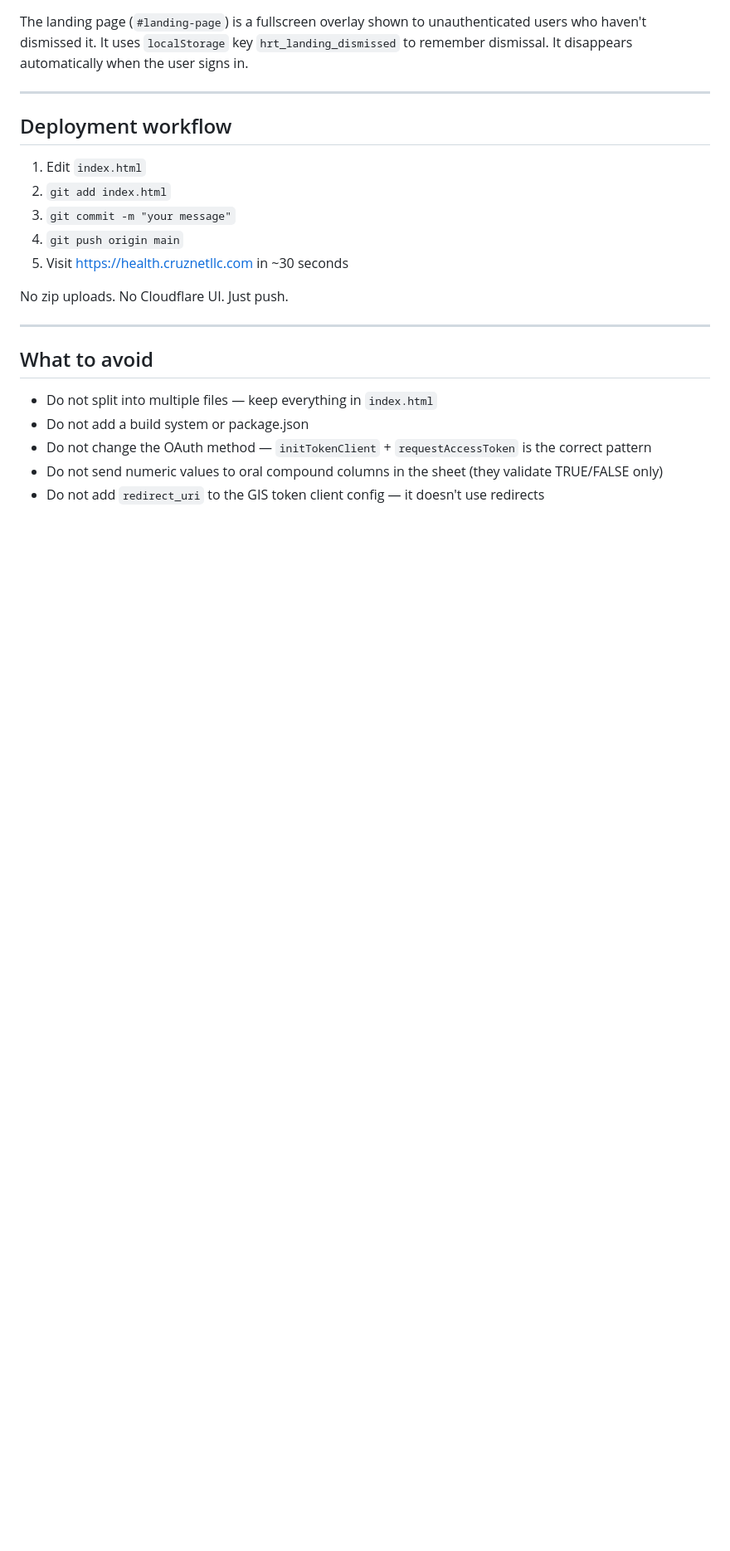
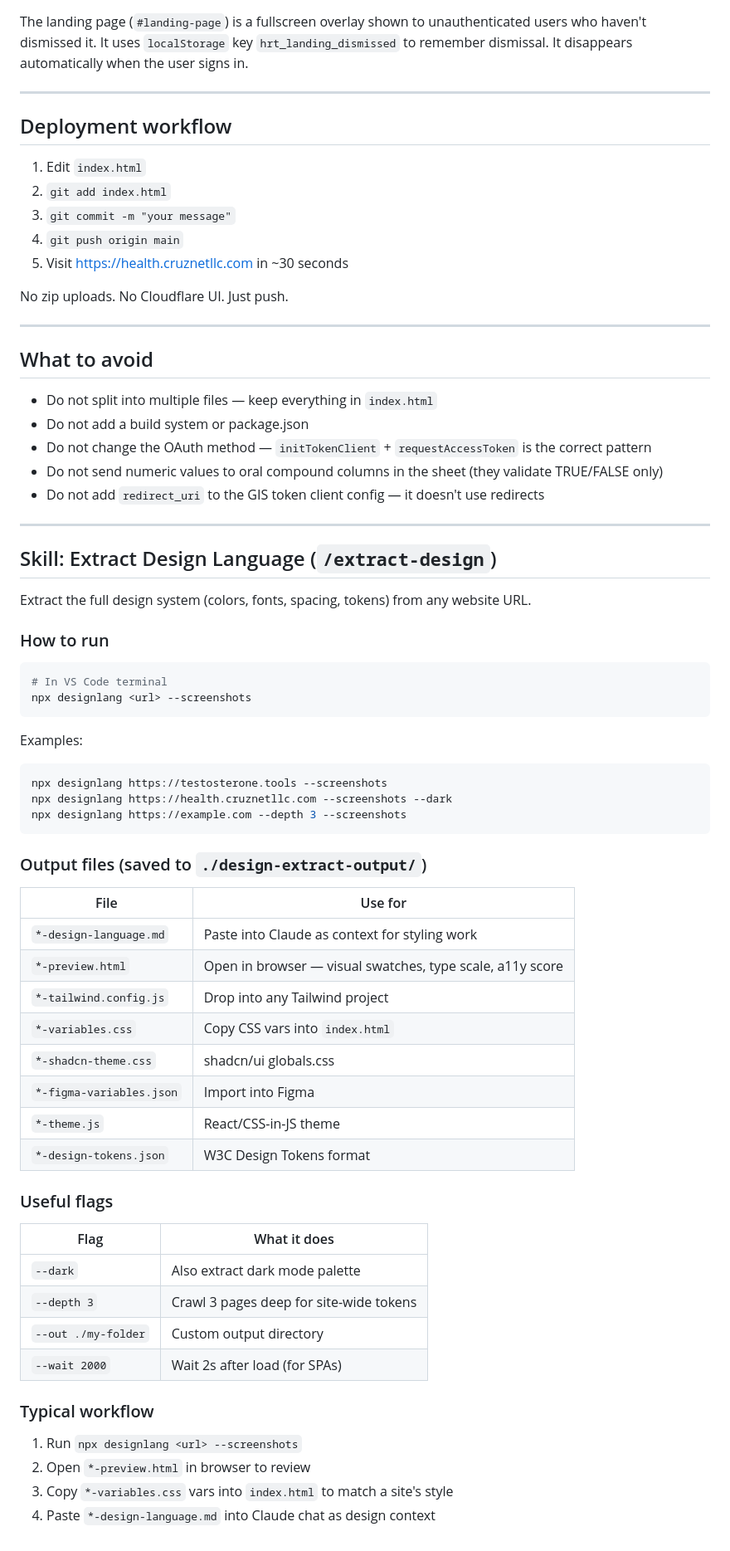
Before and after one commit to cruznet/hrt-dashboard, a Markdown page: CLAUDE.md, the part around the change. Shown at 83% size. Rendered like a GitHub page; blank space fills up the shorter version.

Commit message:
Add extract-design skill docs to CLAUDE.md

````diff
--- a/CLAUDE.md
+++ b/CLAUDE.md
@@ -122,3 +122,52 @@ No zip uploads. No Cloudflare UI. Just push.
 - Do not change the OAuth method — `initTokenClient` + `requestAccessToken` is the correct pattern
 - Do not send numeric values to oral compound columns in the sheet (they validate TRUE/FALSE only)
 - Do not add `redirect_uri` to the GIS token client config — it doesn't use redirects
+
+---
+
+## Skill: Extract Design Language (`/extract-design`)
+
+Extract the full design system (colors, fonts, spacing, tokens) from any website URL.
+
+### How to run
+
+```bash
+# In VS Code terminal
+npx designlang <url> --screenshots
+```
+
+Examples:
+```bash
+npx designlang https://testosterone.tools --screenshots
+npx designlang https://health.cruznetllc.com --screenshots --dark
+npx designlang https://example.com --depth 3 --screenshots
+```
+
+### Output files (saved to `./design-extract-output/`)
+
+| File | Use for |
+|---|---|
+| `*-design-language.md` | Paste into Claude as context for styling work |
+| `*-preview.html` | Open in browser — visual swatches, type scale, a11y score |
+| `*-tailwind.config.js` | Drop into any Tailwind project |
+| `*-variables.css` | Copy CSS vars into `index.html` |
+| `*-shadcn-theme.css` | shadcn/ui globals.css |
+| `*-figma-variables.json` | Import into Figma |
+| `*-theme.js` | React/CSS-in-JS theme |
+| `*-design-tokens.json` | W3C Design Tokens format |
+
+### Useful flags
+
+| Flag | What it does |
+|---|---|
+| `--dark` | Also extract dark mode palette |
+| `--depth 3` | Crawl 3 pages deep for site-wide tokens |
+| `--out ./my-folder` | Custom output directory |
+| `--wait 2000` | Wait 2s after load (for SPAs) |
+
+### Typical workflow
+
+1. Run `npx designlang <url> --screenshots`
+2. Open `*-preview.html` in browser to review
+3. Copy `*-variables.css` vars into `index.html` to match a site's style
+4. Paste `*-design-language.md` into Claude chat as design context
````
